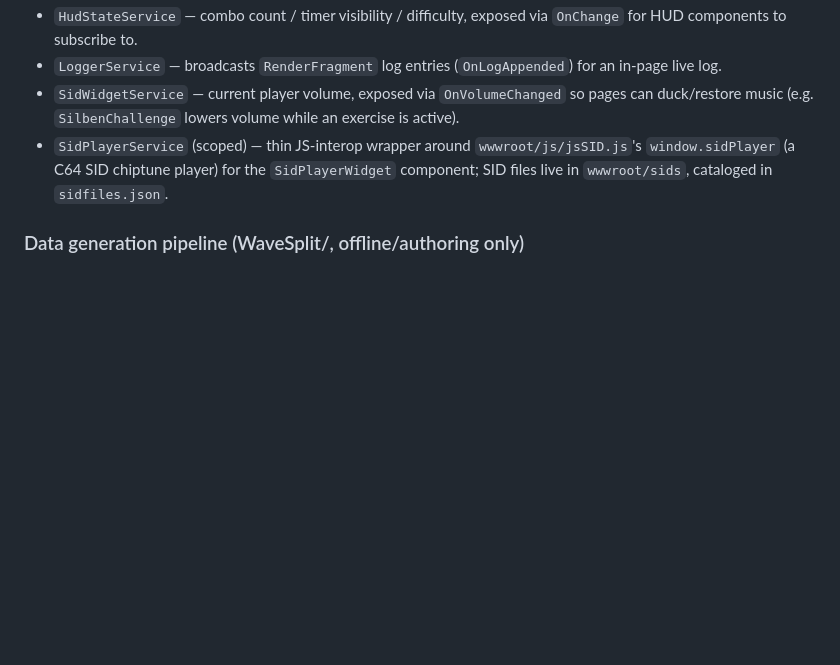
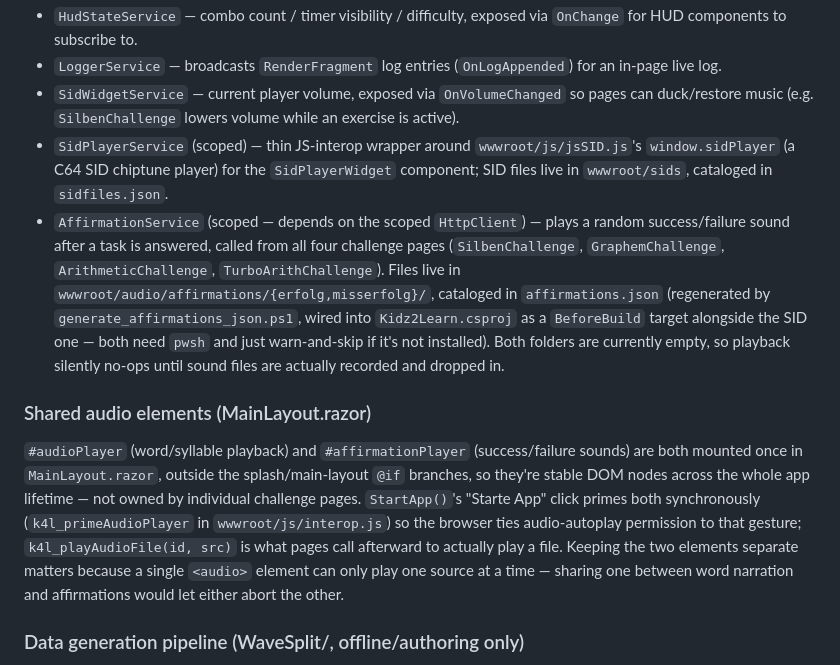
Before and after one commit to Myricaulus/kidz2learn, a Markdown page: CLAUDE.md, the part around the change. Drawn GitHub-style; blank space fills up the shorter version.

Commit message:
Document AffirmationService and shared audio elements in CLAUDE.md
Keeps the cross-cutting services list and architecture notes in sync
with the affirmation-sounds infrastructure added in d3469b0.

Co-Authored-By: Claude Sonnet 5 <noreply@anthropic.com>

```diff
--- a/CLAUDE.md
+++ b/CLAUDE.md
@@ -111,6 +111,11 @@ to serve it.
 - `LoggerService` — broadcasts `RenderFragment` log entries (`OnLogAppended`) for an in-page live log.
 - `SidWidgetService` — current player volume, exposed via `OnVolumeChanged` so pages can duck/restore music (e.g. `SilbenChallenge` lowers volume while an exercise is active).
 - `SidPlayerService` (scoped) — thin JS-interop wrapper around `wwwroot/js/jsSID.js`'s `window.sidPlayer` (a C64 SID chiptune player) for the `SidPlayerWidget` component; SID files live in `wwwroot/sids`, cataloged in `sidfiles.json`.
+- `AffirmationService` (scoped — depends on the scoped `HttpClient`) — plays a random success/failure sound after a task is answered, called from all four challenge pages (`SilbenChallenge`, `GraphemChallenge`, `ArithmeticChallenge`, `TurboArithChallenge`). Files live in `wwwroot/audio/affirmations/{erfolg,misserfolg}/`, cataloged in `affirmations.json` (regenerated by `generate_affirmations_json.ps1`, wired into `Kidz2Learn.csproj` as a `BeforeBuild` target alongside the SID one — both need `pwsh` and just warn-and-skip if it's not installed). Both folders are currently empty, so playback silently no-ops until sound files are actually recorded and dropped in.
+
+### Shared audio elements (MainLayout.razor)
+
+`#audioPlayer` (word/syllable playback) and `#affirmationPlayer` (success/failure sounds) are both mounted once in `MainLayout.razor`, outside the splash/main-layout `@if` branches, so they're stable DOM nodes across the whole app lifetime — not owned by individual challenge pages. `StartApp()`'s "Starte App" click primes both synchronously (`k4l_primeAudioPlayer` in `wwwroot/js/interop.js`) so the browser ties audio-autoplay permission to that gesture; `k4l_playAudioFile(id, src)` is what pages call afterward to actually play a file. Keeping the two elements separate matters because a single `<audio>` element can only play one source at a time — sharing one between word narration and affirmations would let either abort the other.
 
 ### Data generation pipeline (WaveSplit/, offline/authoring only)
 
```
